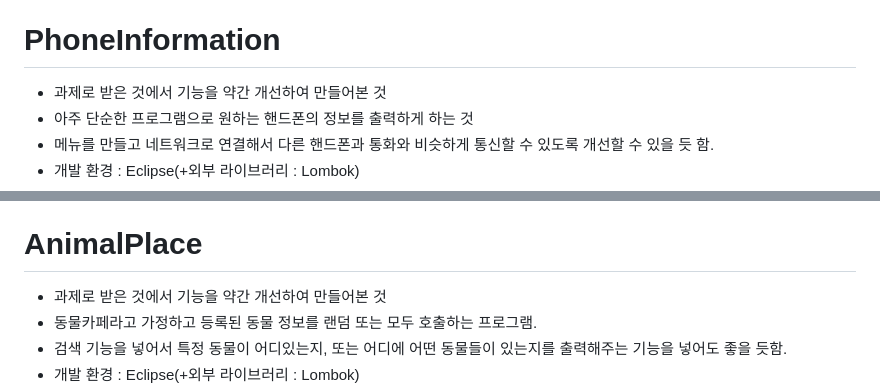
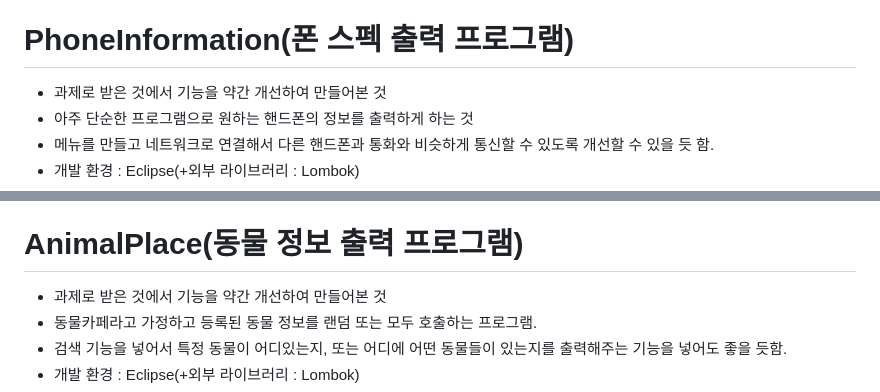
Before and after one commit to biyoonx/Practical_code_I_crafted, a Markdown page: README.md, 2 parts joined by grey strips. GitHub-like rendering.

```diff
--- a/README.md
+++ b/README.md
@@ -347,7 +357,7 @@
 - 기타 과정에 대한 것들 기록(https://blog.naver.com/biyoonx/223162893588)
 
 
-# PhoneInformation
+# PhoneInformation(폰 스펙 출력 프로그램)
 - 과제로 받은 것에서 기능을 약간 개선하여 만들어본 것
 - 아주 단순한 프로그램으로 원하는 핸드폰의 정보를 출력하게 하는 것
 - 메뉴를 만들고 네트워크로 연결해서 다른 핸드폰과 통화와 비슷하게 통신할 수 있도록 개선할 수 있을 듯 함.
@@ -374,7 +384,7 @@
 - 기타 과정에 대한 것들 기록(https://blog.naver.com/biyoonx/223162893588)
 
 
-# AnimalPlace
+# AnimalPlace(동물 정보 출력 프로그램)
 - 과제로 받은 것에서 기능을 약간 개선하여 만들어본 것
 - 동물카페라고 가정하고 등록된 동물 정보를 랜덤 또는 모두 호출하는 프로그램.
 - 검색 기능을 넣어서 특정 동물이 어디있는지, 또는 어디에 어떤 동물들이 있는지를 출력해주는 기능을 넣어도 좋을 듯함.
```
Also changed, not shown: other parts of README.md (+15 -5 lines).
